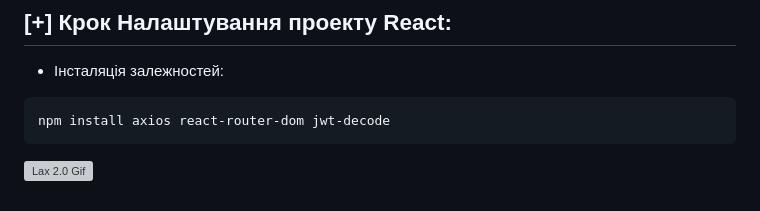
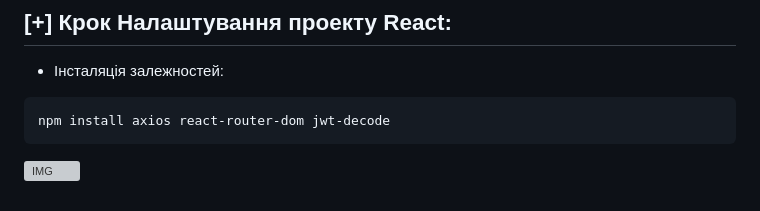
Before and after one commit to Mnogoznal/Light-IT-CRM-Back-End-Python, a Markdown page: README.md, the part around the change. Drawn GitHub-style; grey boxes are pictures that could not be loaded.

````diff
--- a/README.md
+++ b/README.md
@@ -111,4 +111,4 @@ yarn start
 npm install axios react-router-dom jwt-decode
 ```
 
-![Lax 2.0 Gif](https://i.imgur.com/XNvvAOv.gif)
+![IMG](https://i.imgur.com/gvShsyF.png)
````
